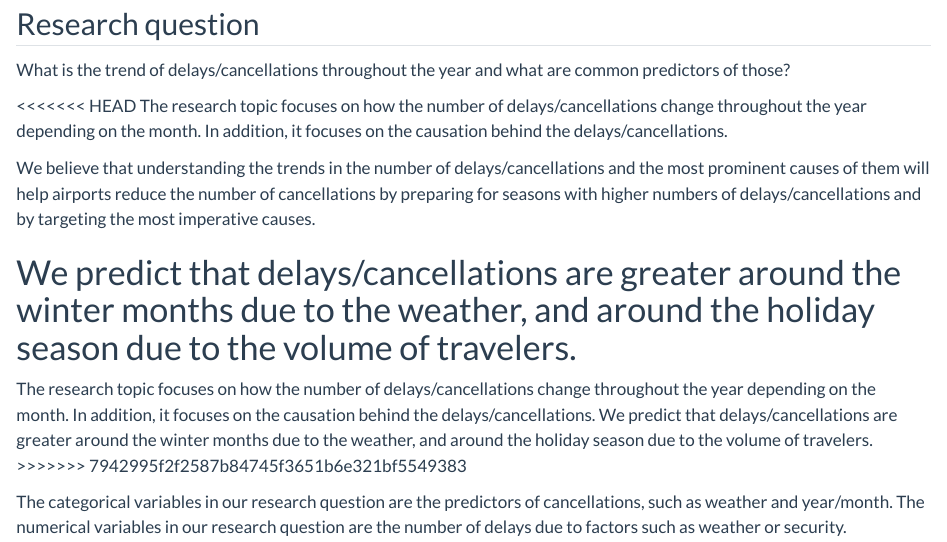
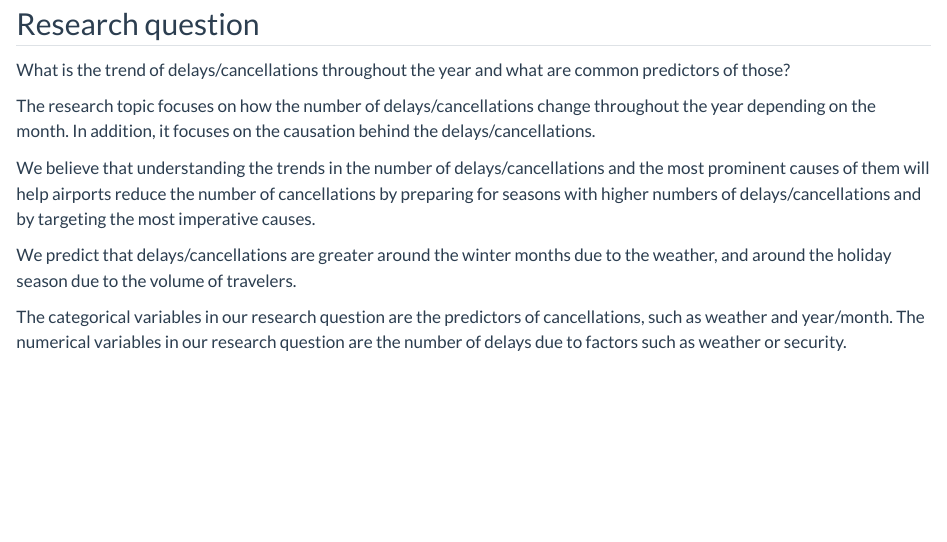
Before and after one commit to djmurong/math-performance-predictor-analysis, a Quarto document (proposal.qmd): the page in a window 1100 px wide, from 450 px down. Rendered offline with R 4.5, knitr and Pandoc in place of Quarto, with nearby package versions; some code elsewhere in the file could not run offline.

Commit message:
Rendered website

```diff
--- a/proposal.qmd
+++ b/proposal.qmd
@@ -20,17 +20,12 @@ library(readxl)
 
   What is the trend of delays/cancellations throughout the year and what are common predictors of those?
 
-<<<<<<< HEAD
   The research topic focuses on how the number of delays/cancellations change throughout the year depending on the month.
   In addition, it focuses on the causation behind the delays/cancellations.
 
   We believe that understanding the trends in the number of delays/cancellations and the most prominent causes of them will help airports reduce the number of cancellations by preparing for seasons with higher numbers of delays/cancellations and by targeting the most imperative causes.
 
   We predict that delays/cancellations are greater around the winter months due to the weather, and around the holiday season due to the volume of travelers.
-=======
-  The research topic focuses on how the number of delays/cancellations change throughout the year depending on the month. In addition, it focuses on the causation behind the delays/cancellations.
-    We predict that delays/cancellations are greater around the winter months due to the weather, and around the holiday season due to the volume of travelers.
->>>>>>> 7942995f2f2587b84745f3651b6e321bf5549383
 
   The categorical variables in our research question are the predictors of cancellations, such as weather and year/month.
     The numerical variables in our research question are the number of delays due to factors such as weather or security.
```
